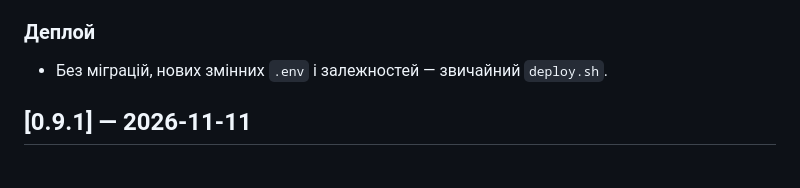
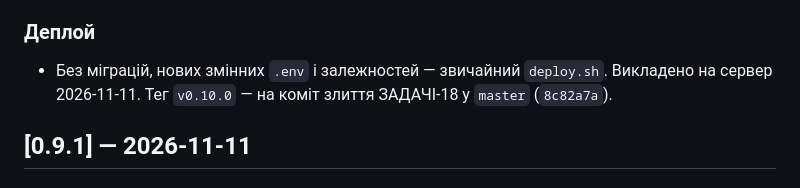
Before and after one commit to lisivka/fuelcards, a Markdown page: CHANGELOG.md, the part around one of its changes. Rendered like a GitHub page.

Commit message:
CHANGELOG: версія 0.10.0 (ЗАДАЧА-18), 2026-11-11
Co-Authored-By: Claude Opus 5.5 <noreply@anthropic.com>

```diff
--- a/CHANGELOG.md
+++ b/CHANGELOG.md
@@ -7,7 +9,7 @@
 ### Додано
 - «Карти»: масова зміна типу авто або менеджера. Відфільтруйте картки, відмітьте потрібні галочками (у заголовку — «відмітити всі видимі»), на панелі «Відмічено: N» виберіть тип авто чи менеджера (або «зняти») і натисніть «Змінити…»; після підтвердження з'явиться повідомлення, скільки карток змінено, а скільки вже мали це значення. Лише в нашій базі, у провайдера не пишеться; кожна змінена картка — у журналі аудиту. Відмітки з карток, прихованих фільтром, знімаються автоматично.
 ### Деплой
-- Без міграцій, нових змінних `.env` і залежностей — звичайний `deploy.sh`.
+- Без міграцій, нових змінних `.env` і залежностей — звичайний `deploy.sh`. Викладено на сервер 2026-11-11. Тег `v0.10.0` — на коміт злиття ЗАДАЧІ-18 у `master` (`8c82a7a`).
 
 ## [0.9.1] — 2026-11-11
 ### Виправлено
```
Also changed, not shown: other parts of CHANGELOG.md (+2 -0 lines).
